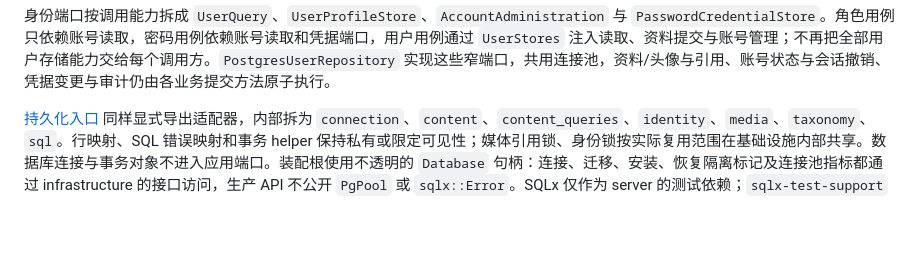
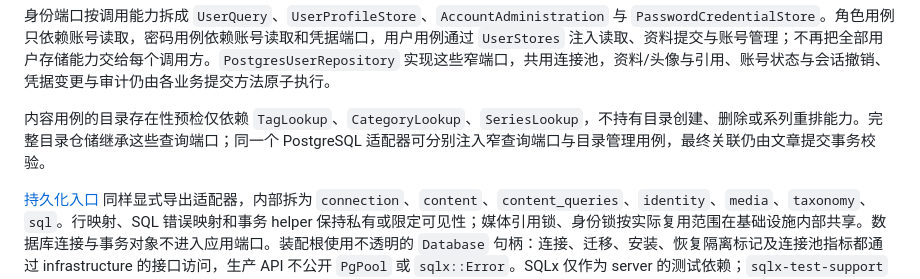
Before and after one commit to JuneRat/blog, a Markdown page: docs/architecture.md, the part around the change. Drawn GitHub-style; blank space fills up the shorter version.

Commit message:
docs(architecture): describe narrow taxonomy lookup dependencies

```diff
--- a/docs/architecture.md
+++ b/docs/architecture.md
@@ -53,6 +53,8 @@ flowchart TD
 | `runtime` | 时钟、健康检查与通用保存结果 | `persistence/connection.rs` 等 |
 
 身份端口按调用能力拆成 `UserQuery`、`UserProfileStore`、`AccountAdministration` 与 `PasswordCredentialStore`。角色用例只依赖账号读取，密码用例依赖账号读取和凭据端口，用户用例通过 `UserStores` 注入读取、资料提交与账号管理；不再把全部用户存储能力交给每个调用方。`PostgresUserRepository` 实现这些窄端口，共用连接池，资料/头像与引用、账号状态与会话撤销、凭据变更与审计仍由各业务提交方法原子执行。
+
+内容用例的目录存在性预检仅依赖 `TagLookup`、`CategoryLookup`、`SeriesLookup`，不持有目录创建、删除或系列重排能力。完整目录仓储继承这些查询端口；同一个 PostgreSQL 适配器可分别注入窄查询端口与目录管理用例，最终关联仍由文章提交事务校验。
 
 [持久化入口](../crates/infrastructure/src/persistence/mod.rs) 同样显式导出适配器，内部拆为 `connection`、`content`、`content_queries`、`identity`、`media`、`taxonomy`、`sql`。行映射、SQL 错误映射和事务 helper 保持私有或限定可见性；媒体引用锁、身份锁按实际复用范围在基础设施内部共享。数据库连接与事务对象不进入应用端口。装配根使用不透明的 `Database` 句柄：连接、迁移、安装、恢复隔离标记及连接池指标都通过 infrastructure 的接口访问，生产 API 不公开 `PgPool` 或 `sqlx::Error`。SQLx 仅作为 server 的测试依赖；`sqlx-test-support` feature 只供集成测试注入/观察同一个真实池，默认运行构建不启用。
 
```
